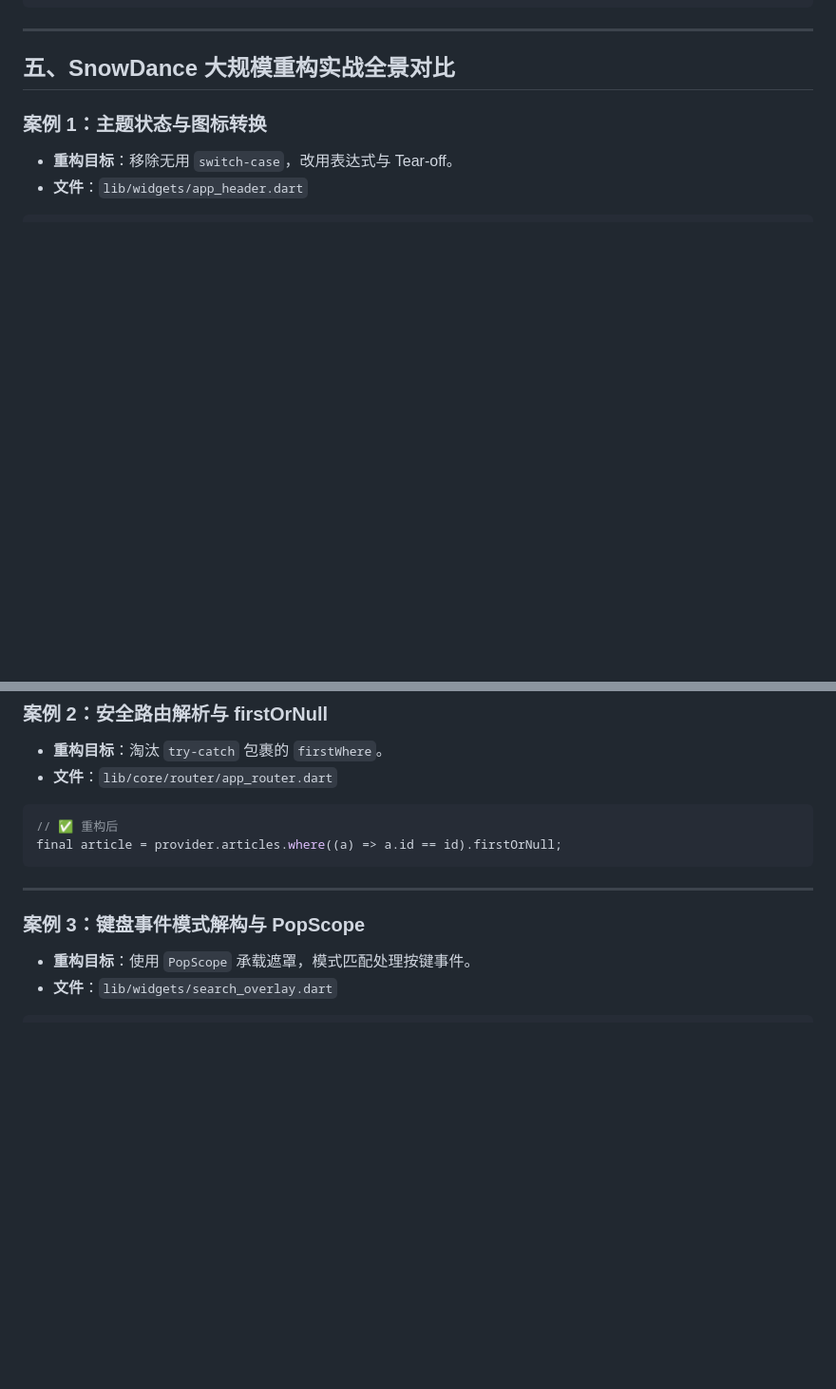
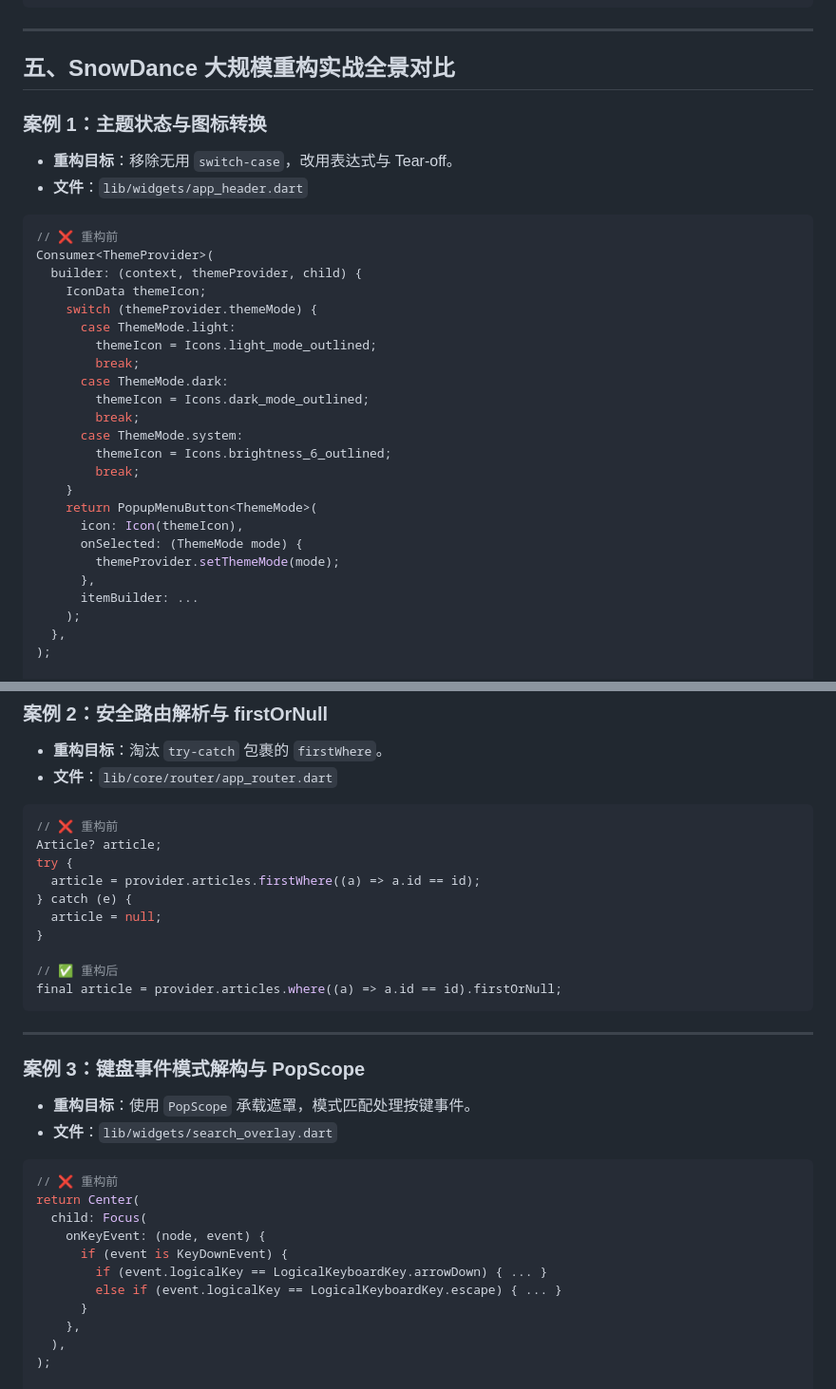
Before and after one commit to lanxuexing/snow_dance, a Markdown page: docs/flutter_3_44_migration/flutter_3_44_guide.md, 2 parts joined by grey strips. Shown at 95% size. GitHub-like rendering; blank space fills up the shorter version.

````diff
--- a/docs/flutter_3_44_migration/flutter_3_44_guide.md
+++ b/docs/flutter_3_44_migration/flutter_3_44_guide.md
@@ -384,6 +384,31 @@ linter:
 - **文件**：`lib/widgets/app_header.dart`
 
 ```dart
+// ❌ 重构前
+Consumer<ThemeProvider>(
+  builder: (context, themeProvider, child) {
+    IconData themeIcon;
+    switch (themeProvider.themeMode) {
+      case ThemeMode.light:
+        themeIcon = Icons.light_mode_outlined;
+        break;
+      case ThemeMode.dark:
+        themeIcon = Icons.dark_mode_outlined;
+        break;
+      case ThemeMode.system:
+        themeIcon = Icons.brightness_6_outlined;
+        break;
+    }
+    return PopupMenuButton<ThemeMode>(
+      icon: Icon(themeIcon),
+      onSelected: (ThemeMode mode) {
+        themeProvider.setThemeMode(mode);
+      },
+      itemBuilder: ...
+    );
+  },
+);
+
 // ✅ 重构后
 Consumer<ThemeProvider>(
   builder: (context, themeProvider, child) {
@@ -409,6 +434,14 @@ Consumer<ThemeProvider>(
 - **文件**：`lib/core/router/app_router.dart`
 
 ```dart
+// ❌ 重构前
+Article? article;
+try {
+  article = provider.articles.firstWhere((a) => a.id == id);
+} catch (e) {
+  article = null;
+}
+
 // ✅ 重构后
 final article = provider.articles.where((a) => a.id == id).firstOrNull;
 ```
@@ -421,6 +454,18 @@ final article = provider.articles.where((a) => a.id == id).firstOrNull;
 - **文件**：`lib/widgets/search_overlay.dart`
 
 ```dart
+// ❌ 重构前
+return Center(
+  child: Focus(
+    onKeyEvent: (node, event) {
+      if (event is KeyDownEvent) {
+        if (event.logicalKey == LogicalKeyboardKey.arrowDown) { ... }
+        else if (event.logicalKey == LogicalKeyboardKey.escape) { ... }
+      }
+    },
+  ),
+);
+
 // ✅ 重构后
 return PopScope(
   canPop: true,
````
Also changed, not shown: other parts of docs/flutter_3_44_migration/flutter_3_44_guide.md (+52 -1 lines), 1 other file.
